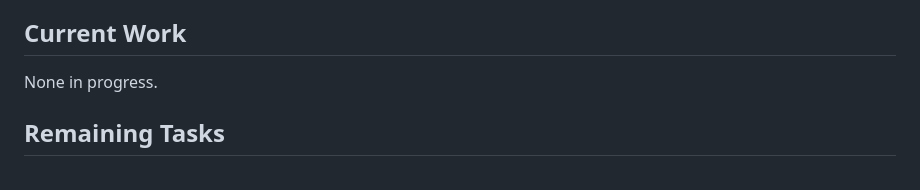
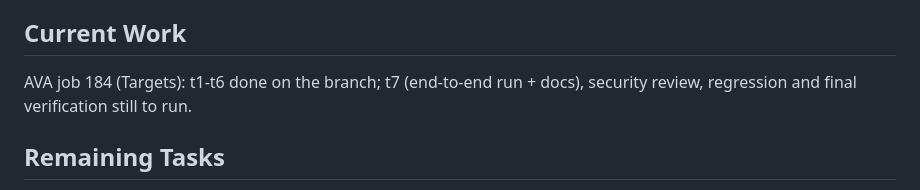
Before and after one commit to dimitridavourlis-glitch/Golsz, a Markdown page: AI_HANDOFF.md, the part around one of its changes. Rendered like a GitHub page.

```diff
--- a/AI_HANDOFF.md
+++ b/AI_HANDOFF.md
@@ -112,6 +70,7 @@ request and is live: golsz.com `/api/geo` reported `af28c32f5154` 64 s after the
 
 ## Current Work
-None in progress.
+AVA job 184 (Targets): t1-t6 done on the branch; t7 (end-to-end run + docs), security review, regression and final
+verification still to run.
 
 ## Remaining Tasks
 - OWNER (OWNER-RUNBOOK.md): one real Basic purchase; send LEGAL-REVIEW-BRIEF.md to counsel.
```
Also changed, not shown: other parts of AI_HANDOFF.md (+36 -74 lines).
